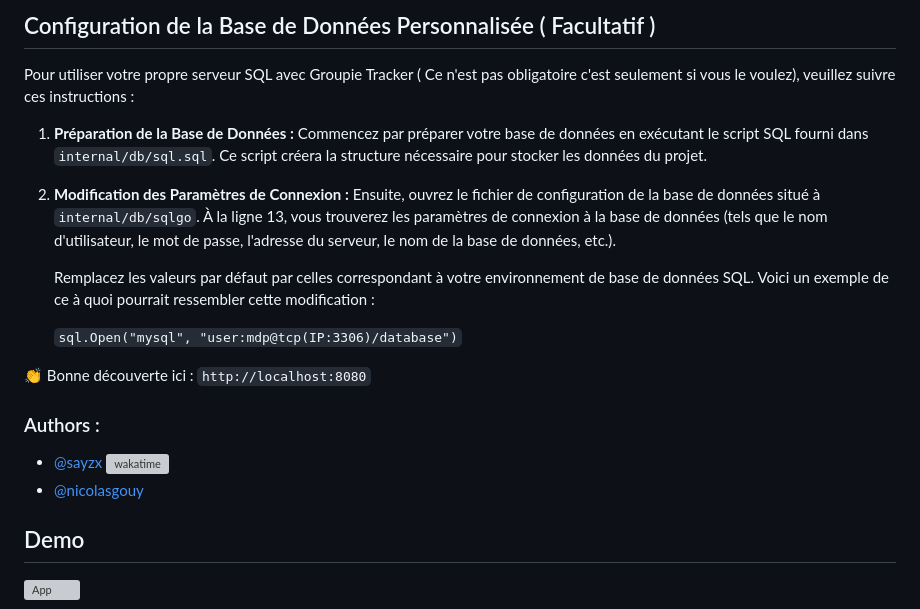
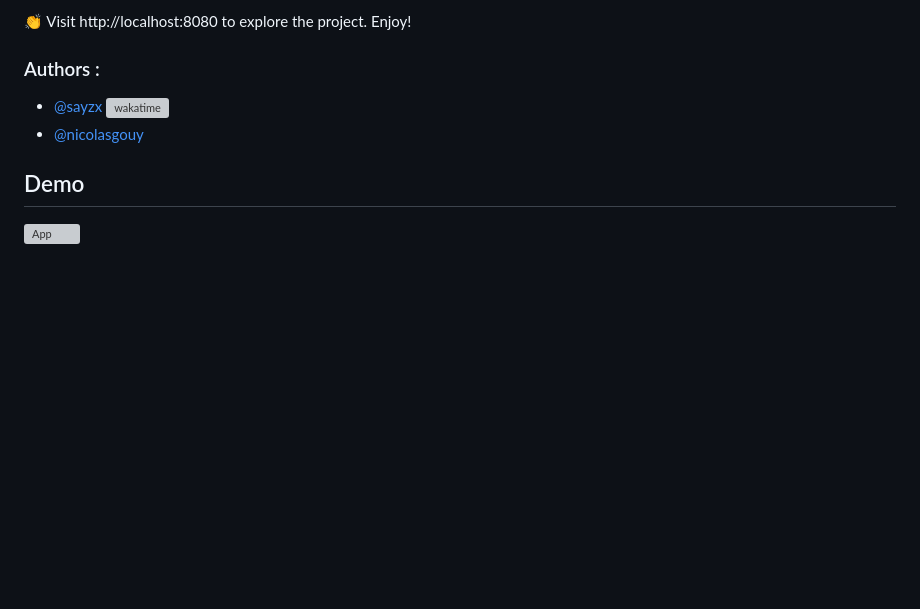
Before and after one commit to Sayzx/groupie-tracker, a Markdown page: README.md, the part around the change printed below. Drawn GitHub-style; blank space fills up the shorter version; grey boxes are pictures that could not be loaded.

````diff
--- a/README.md
+++ b/README.md
@@ -73,27 +66,10 @@ go run cmd/main.go
 ```
-
-## Configuration de la Base de Données Personnalisée ( Facultatif )
-
-Pour utiliser votre propre serveur SQL avec Groupie Tracker ( Ce n'est pas obligatoire c'est seulement si vous le voulez), veuillez suivre ces instructions :
-
-1. **Préparation de la Base de Données :** Commencez par préparer votre base de données en exécutant le script SQL fourni dans `internal/db/sql.sql`. Ce script créera la structure nécessaire pour stocker les données du projet.
-
-2. **Modification des Paramètres de Connexion :** Ensuite, ouvrez le fichier de configuration de la base de données situé à `internal/db/sqlgo`. À la ligne 13, vous trouverez les paramètres de connexion à la base de données (tels que le nom d'utilisateur, le mot de passe, l'adresse du serveur, le nom de la base de données, etc.).
-
-   Remplacez les valeurs par défaut par celles correspondant à votre environnement de base de données SQL. Voici un exemple de ce à quoi pourrait ressembler cette modification :
-
-   `sql.Open("mysql", "user:mdp@tcp(IP:3306)/database")`
-
-
-
-
-👏 Bonne découverte  ici : `http://localhost:8080`
+👏 Visit http://localhost:8080 to explore the project. Enjoy!
 
 ### Authors :
 
 - [@sayzx](https://www.github.com/sayzx) [![wakatime](https://wakatime.com/badge/user/018d13a0-dea5-424f-9eef-3afdc71ebf87/project/018dacdc-1ebd-4c10-a5d7-2c183e8952c0.svg)](https://wakatime.com/badge/user/018d13a0-dea5-424f-9eef-3afdc71ebf87/project/018dacdc-1ebd-4c10-a5d7-2c183e8952c0)
 - [@nicolasgouy](https://www.github.com/gonicolas12)
-
 
 ## Demo
 
````
Also changed, not shown: other parts of README.md (+42 -49 lines).
